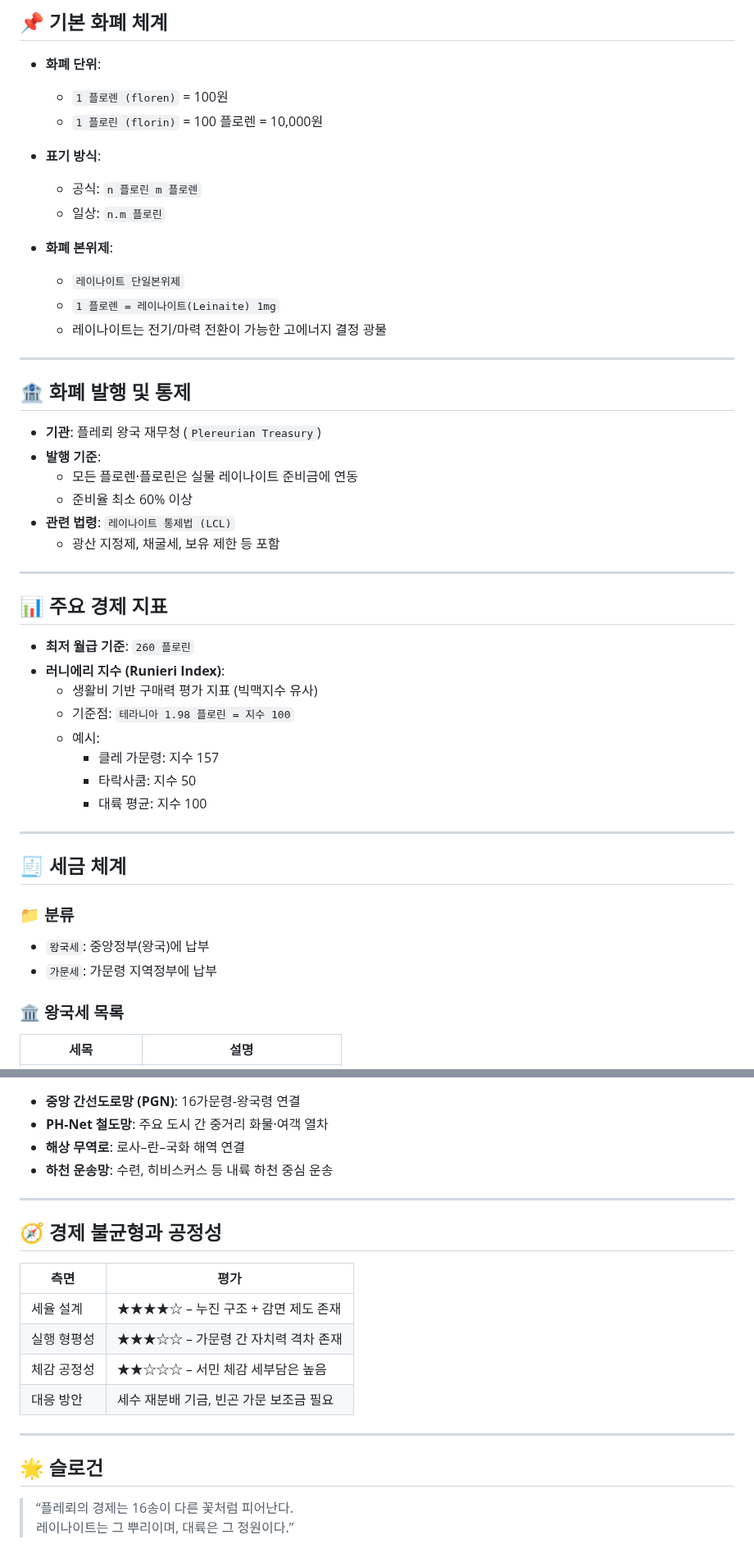
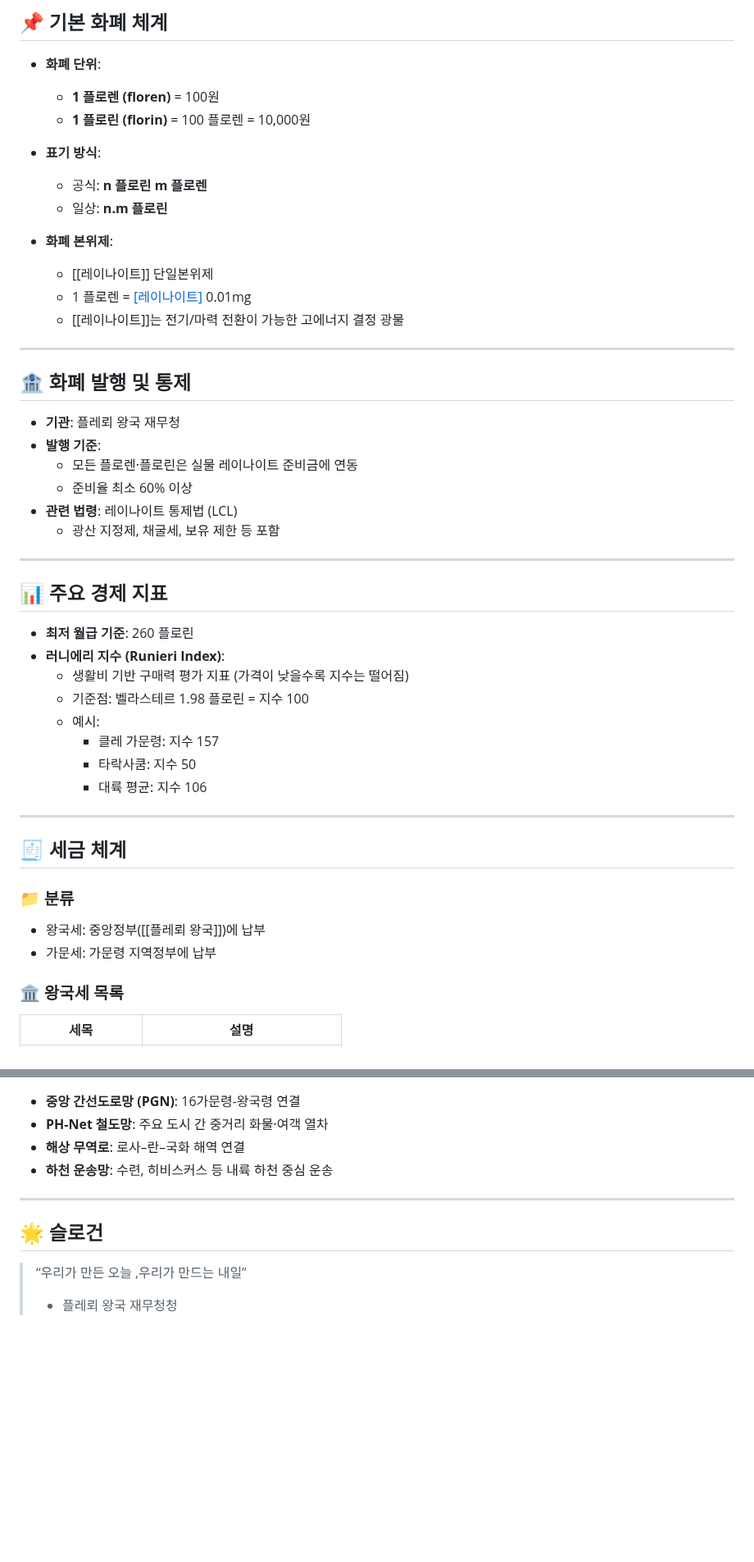
Before and after one commit to floris-world/wiki, a Markdown page: docs/플레뢰 경제.md, 2 parts joined by grey strips. Shown at 82% size. GitHub-like rendering; blank space fills up the shorter version.

```diff
--- a/docs/플레뢰 경제.md
+++ b/docs/플레뢰 경제.md
@@ -6,40 +6,40 @@
 ## 📌 기본 화폐 체계
 
 - **화폐 단위**:
-  - `1 플로렌 (floren)` = 100원
-  - `1 플로린 (florin)` = 100 플로렌 = 10,000원
+  - **1 플로렌 (floren)** = 100원
+  - **1 플로린 (florin)** = 100 플로렌 = 10,000원
 - **표기 방식**:
-  - 공식: `n 플로린 m 플로렌`
-  - 일상: `n.m 플로린`
+  - 공식: **n 플로린 m 플로렌**
+  - 일상: **n.m 플로린**
 
 - **화폐 본위제**:
-  - `레이나이트 단일본위제`
-  - `1 플로렌 = 레이나이트(Leinaite) 1mg`
-  - 레이나이트는 전기/마력 전환이 가능한 고에너지 결정 광물
+  - [[레이나이트]] 단일본위제
+  - 1 플로렌 = [[레이나이트]](Leinaite) 0.01mg
+  - [[레이나이트]]는 전기/마력 전환이 가능한 고에너지 결정 광물
 
 ---
 
 ## 🏦 화폐 발행 및 통제
 
-- **기관**: 플레뢰 왕국 재무청 (`Plereurian Treasury`)
+- **기관**: 플레뢰 왕국 재무청
 - **발행 기준**:
   - 모든 플로렌·플로린은 실물 레이나이트 준비금에 연동
   - 준비율 최소 60% 이상
-- **관련 법령**: `레이나이트 통제법 (LCL)`
+- **관련 법령**: 레이나이트 통제법 (LCL)
   - 광산 지정제, 채굴세, 보유 제한 등 포함
 
 ---
 
 ## 📊 주요 경제 지표
 
-- **최저 월급 기준**: `260 플로린`
+- **최저 월급 기준**: 260 플로린
 - **러니에리 지수 (Runieri Index)**:
-  - 생활비 기반 구매력 평가 지표 (빅맥지수 유사)
-  - 기준점: `테라니아 1.98 플로린 = 지수 100`
+  - 생활비 기반 구매력 평가 지표 (가격이 낮을수록 지수는 떨어짐)
+  - 기준점: 벨라스테르 1.98 플로린 = 지수 100
   - 예시:
     - 클레 가문령: 지수 157
     - 타락사쿰: 지수 50
-    - 대륙 평균: 지수 100
+    - 대륙 평균: 지수 106
 
 ---
 
@@ -47,8 +47,8 @@
 
 ### 📁 분류
 
-- `왕국세`: 중앙정부(왕국)에 납부
-- `가문세`: 가문령 지역정부에 납부
+- 왕국세: 중앙정부([[플레뢰 왕국]])에 납부
+- 가문세: 가문령 지역정부에 납부
 
 ### 🏛️ 왕국세 목록
 
@@ -106,18 +105,7 @@
 
 ---
 
-## 🧭 경제 불균형과 공정성
-
-| 측면 | 평가 |
-|------|------|
-| 세율 설계 | ★★★★☆ – 누진 구조 + 감면 제도 존재 |
-| 실행 형평성 | ★★★☆☆ – 가문령 간 자치력 격차 존재 |
-| 체감 공정성 | ★★☆☆☆ – 서민 체감 세부담은 높음 |
-| 대응 방안 | 세수 재분배 기금, 빈곤 가문 보조금 필요 |
-
----
-
 ## 🌟 슬로건
 
-> “플레뢰의 경제는 16송이 다른 꽃처럼 피어난다.
-> 레이나이트는 그 뿌리이며, 대륙은 그 정원이다.”
+> “우리가 만든 오늘 ,우리가 만드는 내일”
+> - 플레뢰 왕국 재무청청
```
Also changed, not shown: other parts of docs/플레뢰 경제.md (+0 -1 lines).
